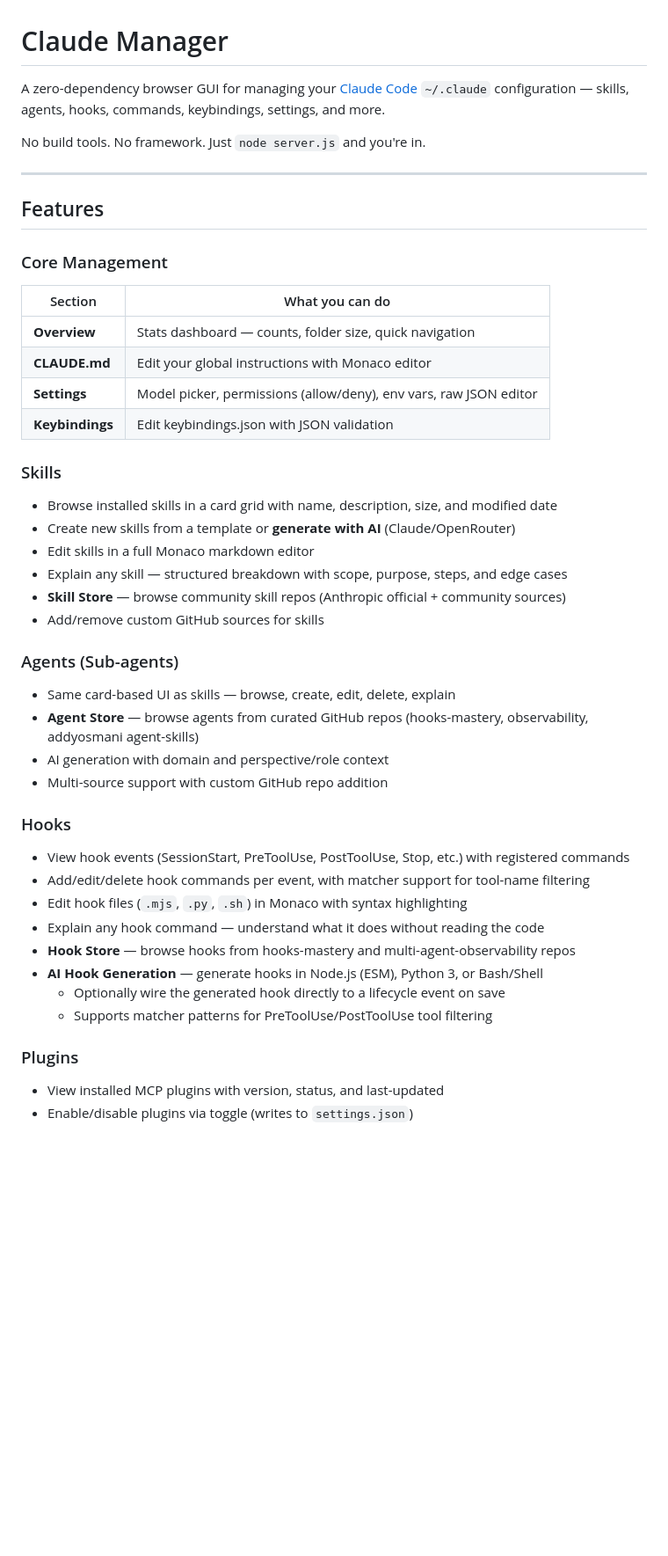
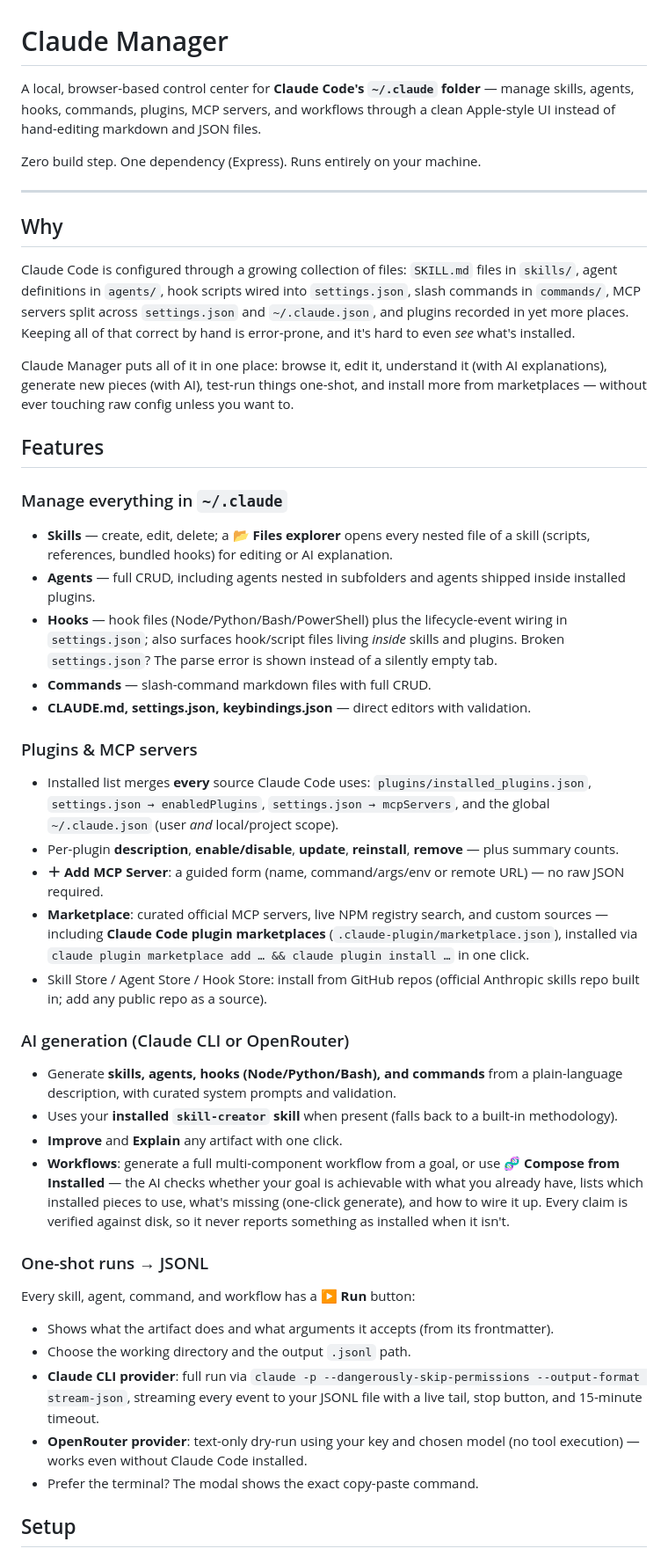
Before and after one commit to neeraj1892/claude-manager, a Markdown page: README.md, the part around one of its changes. Shown at 88% size. Rendered like a GitHub page; blank space fills up the shorter version.

```diff
--- a/README.md
+++ b/README.md
@@ -1,46 +1,46 @@
 # Claude Manager
 
-A zero-dependency browser GUI for managing your [Claude Code](https://claude.ai/code) `~/.claude` configuration — skills, agents, hooks, commands, keybindings, settings, and more.
+A local, browser-based control center for **Claude Code's `~/.claude` folder** — manage skills, agents, hooks, commands, plugins, MCP servers, and workflows through a clean Apple-style UI instead of hand-editing markdown and JSON files.
 
-No build tools. No framework. Just `node server.js` and you're in.
+Zero build step. One dependency (Express). Runs entirely on your machine.
 
 ---
 
+## Why
+
+Claude Code is configured through a growing collection of files: `SKILL.md` files in `skills/`, agent definitions in `agents/`, hook scripts wired into `settings.json`, slash commands in `commands/`, MCP servers split across `settings.json` and `~/.claude.json`, and plugins recorded in yet more places. Keeping all of that correct by hand is error-prone, and it's hard to even *see* what's installed.
+
+Claude Manager puts all of it in one place: browse it, edit it, understand it (with AI explanations), generate new pieces (with AI), test-run things one-shot, and install more from marketplaces — without ever touching raw config unless you want to.
+
 ## Features
 
-### Core Management
-| Section | What you can do |
-|---------|----------------|
-| **Overview** | Stats dashboard — counts, folder size, quick navigation |
-| **CLAUDE.md** | Edit your global instructions with Monaco editor |
-| **Settings** | Model picker, permissions (allow/deny), env vars, raw JSON editor |
-| **Keybindings** | Edit keybindings.json with JSON validation |
+### Manage everything in `~/.claude`
+- **Skills** — create, edit, delete; a **📂 Files explorer** opens every nested file of a skill (scripts, references, bundled hooks) for editing or AI explanation.
+- **Agents** — full CRUD, including agents nested in subfolders and agents shipped inside installed plugins.
+- **Hooks** — hook files (Node/Python/Bash/PowerShell) plus the lifecycle-event wiring in `settings.json`; also surfaces hook/script files living *inside* skills and plugins. Broken `settings.json`? The parse error is shown instead of a silently empty tab.
+- **Commands** — slash-command markdown files with full CRUD.
+- **CLAUDE.md, settings.json, keybindings.json** — direct editors with validation.
 
-### Skills
-- Browse installed skills in a card grid with name, description, size, and modified date
-- Create new skills from a template or **generate with AI** (Claude/OpenRouter)
-- Edit skills in a full Monaco markdown editor
-- Explain any skill — structured breakdown with scope, purpose, steps, and edge cases
-- **Skill Store** — browse community skill repos (Anthropic official + community sources)
-- Add/remove custom GitHub sources for skills
+### Plugins & MCP servers
+- Installed list merges **every** source Claude Code uses: `plugins/installed_plugins.json`, `settings.json → enabledPlugins`, `settings.json → mcpServers`, and the global `~/.claude.json` (user *and* local/project scope).
+- Per-plugin **description**, **enable/disable**, **update**, **reinstall**, **remove** — plus summary counts.
+- **＋ Add MCP Server**: a guided form (name, command/args/env or remote URL) — no raw JSON required.
+- **Marketplace**: curated official MCP servers, live NPM registry search, and custom sources — including **Claude Code plugin marketplaces** (`.claude-plugin/marketplace.json`), installed via `claude plugin marketplace add … && claude plugin install …` in one click.
+- Skill Store / Agent Store / Hook Store: install from GitHub repos (official Anthropic skills repo built in; add any public repo as a source).
 
-### Agents (Sub-agents)
-- Same card-based UI as skills — browse, create, edit, delete, explain
-- **Agent Store** — browse agents from curated GitHub repos (hooks-mastery, observability, addyosmani agent-skills)
-- AI generation with domain and perspective/role context
-- Multi-source support with custom GitHub repo addition
+### AI generation (Claude CLI or OpenRouter)
+- Generate **skills, agents, hooks (Node/Python/Bash), and commands** from a plain-language description, with curated system prompts and validation.
+- Uses your **installed `skill-creator` skill** when present (falls back to a built-in methodology).
+- **Improve** and **Explain** any artifact with one click.
+- **Workflows**: generate a full multi-component workflow from a goal, or use **🧬 Compose from Installed** — the AI checks whether your goal is achievable with what you already have, lists which installed pieces to use, what's missing (one-click generate), and how to wire it up. Every claim is verified against disk, so it never reports something as installed when it isn't.
 
-### Hooks
-- View hook events (SessionStart, PreToolUse, PostToolUse, Stop, etc.) with registered commands
-- Add/edit/delete hook commands per event, with matcher support for tool-name filtering
-- Edit hook files (`.mjs`, `.py`, `.sh`) in Monaco with syntax highlighting
-- Explain any hook command — understand what it does without reading the code
-- **Hook Store** — browse hooks from hooks-mastery and multi-agent-observability repos
-- **AI Hook Generation** — generate hooks in Node.js (ESM), Python 3, or Bash/Shell
-  - Optionally wire the generated hook directly to a lifecycle event on save
-  - Supports matcher patterns for PreToolUse/PostToolUse tool filtering
+### One-shot runs → JSONL
+Every skill, agent, command, and workflow has a **▶ Run** button:
+- Shows what the artifact does and what arguments it accepts (from its frontmatter).
+- Choose the working directory and the output `.jsonl` path.
+- **Claude CLI provider**: full run via `claude -p --dangerously-skip-permissions --output-format stream-json`, streaming every event to your JSONL file with a live tail, stop button, and 15-minute timeout.
+- **OpenRouter provider**: text-only dry-run using your key and chosen model (no tool execution) — works even without Claude Code installed.
+- Prefer the terminal? The modal shows the exact copy-paste command.
 
-### Plugins
-- View installed MCP plugins with version, status, and last-updated
-- Enable/disable plugins via toggle (writes to `settings.json`)
+## Setup
 
```
Also changed, not shown: other parts of README.md (+40 -172 lines).
